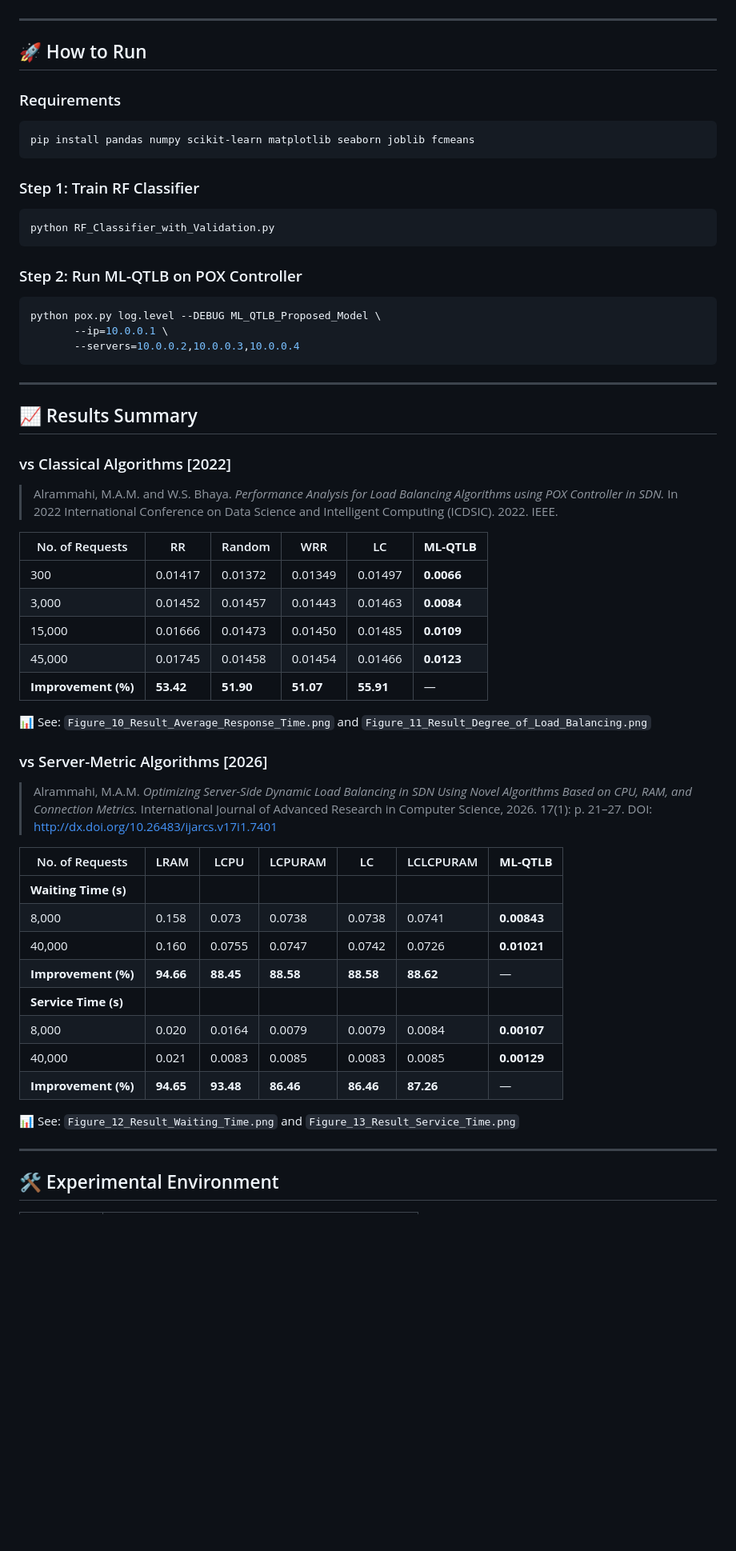
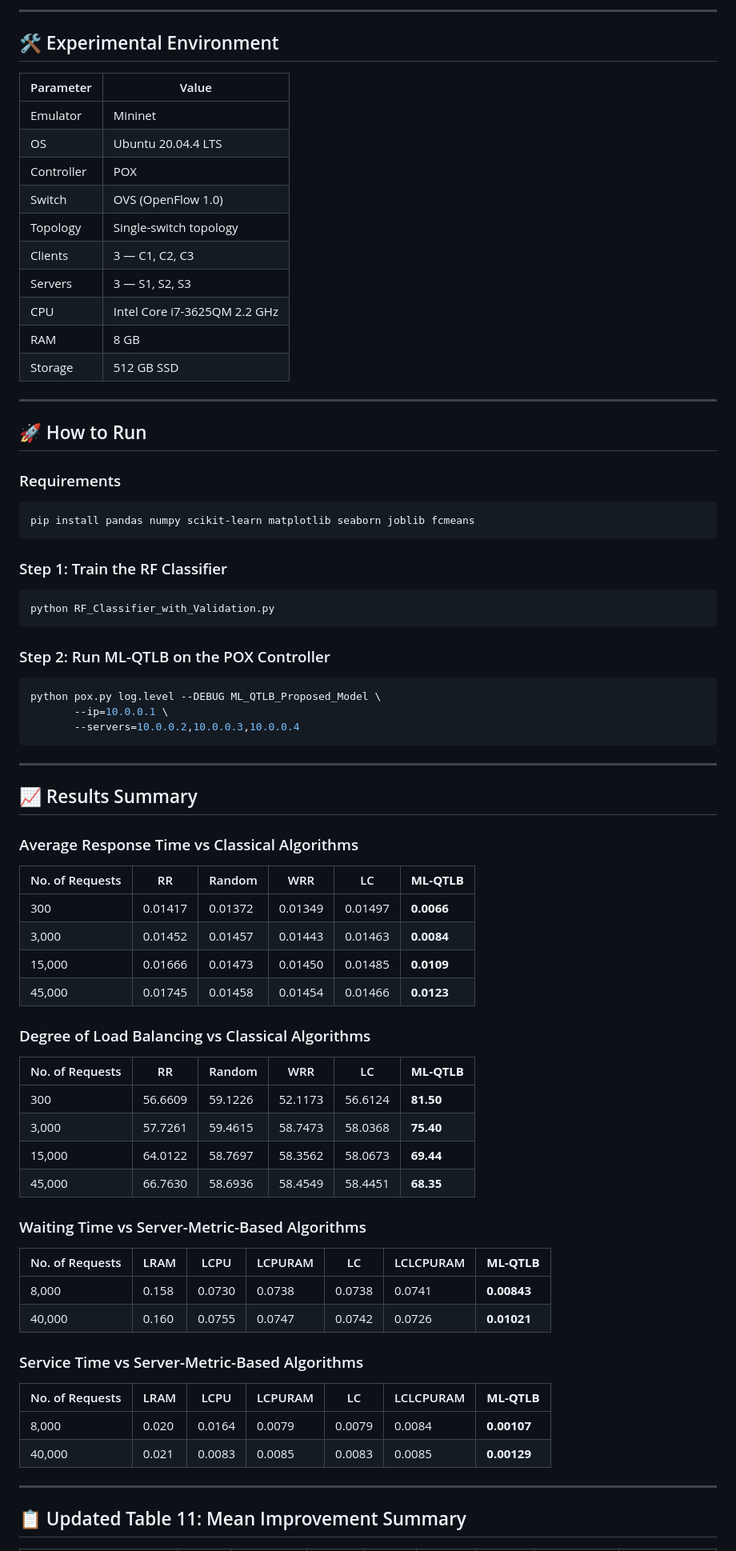
Before and after one commit to maghribalramahi83/sdn-load-balancing, a Markdown page: Proposed ML-QTLB Algorithm/README.md, the part around one of its changes. Shown at 80% size. Rendered like a GitHub page; blank space fills up the shorter version.

````diff
--- a/Proposed ML-QTLB Algorithm/README.md
+++ b/Proposed ML-QTLB Algorithm/README.md
@@ -155,19 +170,38 @@ See `Figure_3_Stages_of_Proposed_Model.png` for the full pipeline flowchart.
+---
+
+## 🛠️ Experimental Environment
+
+| Parameter | Value |
+|-----------|-------|
+| Emulator | Mininet |
+| OS | Ubuntu 20.04.4 LTS |
+| Controller | POX |
+| Switch | OVS (OpenFlow 1.0) |
+| Topology | Single-switch topology |
+| Clients | 3 — C1, C2, C3 |
+| Servers | 3 — S1, S2, S3 |
+| CPU | Intel Core i7-3625QM 2.2 GHz |
+| RAM | 8 GB |
+| Storage | 512 GB SSD |
 
 ---
 
 ## 🚀 How to Run
 
 ### Requirements
+
 ```bash
 pip install pandas numpy scikit-learn matplotlib seaborn joblib fcmeans
 ```
 
-### Step 1: Train RF Classifier
+### Step 1: Train the RF Classifier
+
 ```bash
 python RF_Classifier_with_Validation.py
 ```
 
-### Step 2: Run ML-QTLB on POX Controller
+### Step 2: Run ML-QTLB on the POX Controller
+
 ```bash
 python pox.py log.level --DEBUG ML_QTLB_Proposed_Model \
        --ip=10.0.0.1 \
@@ -178,9 +212,7 @@ python pox.py log.level --DEBUG ML_QTLB_Proposed_Model \
 
 ## 📈 Results Summary
 
-### vs Classical Algorithms [2022]
-
-> Alrammahi, M.A.M. and W.S. Bhaya. *Performance Analysis for Load Balancing Algorithms using POX Controller in SDN.* In 2022 International Conference on Data Science and Intelligent Computing (ICDSIC). 2022. IEEE.
+### Average Response Time vs Classical Algorithms
 
 | No. of Requests | RR | Random | WRR | LC | **ML-QTLB** |
 |----------------|-----|--------|-----|----|------------|
@@ -188,29 +220,31 @@ python pox.py log.level --DEBUG ML_QTLB_Proposed_Model \
 | 3,000 | 0.01452 | 0.01457 | 0.01443 | 0.01463 | **0.0084** |
 | 15,000 | 0.01666 | 0.01473 | 0.01450 | 0.01485 | **0.0109** |
 | 45,000 | 0.01745 | 0.01458 | 0.01454 | 0.01466 | **0.0123** |
-| **Improvement (%)** | **53.42** | **51.90** | **51.07** | **55.91** | — |
 
-📊 See: `Figure_10_Result_Average_Response_Time.png` and `Figure_11_Result_Degree_of_Load_Balancing.png`
+### Degree of Load Balancing vs Classical Algorithms
 
-### vs Server-Metric Algorithms [2026]
+| No. of Requests | RR | Random | WRR | LC | **ML-QTLB** |
+|----------------|-----|--------|-----|----|------------|
+| 300 | 56.6609 | 59.1226 | 52.1173 | 56.6124 | **81.50** |
+| 3,000 | 57.7261 | 59.4615 | 58.7473 | 58.0368 | **75.40** |
+| 15,000 | 64.0122 | 58.7697 | 58.3562 | 58.0673 | **69.44** |
+| 45,000 | 66.7630 | 58.6936 | 58.4549 | 58.4451 | **68.35** |
 
-> Alrammahi, M.A.M. *Optimizing Server-Side Dynamic Load Balancing in SDN Using Novel Algorithms Based on CPU, RAM, and Connection Metrics.* International Journal of Advanced Research in Computer Science, 2026. 17(1): p. 21–27.
-> DOI: [http://dx.doi.org/10.26483/ijarcs.v17i1.7401](http://dx.doi.org/10.26483/ijarcs.v17i1.7401)
+### Waiting Time vs Server-Metric-Based Algorithms
 
 | No. of Requests | LRAM | LCPU | LCPURAM | LC | LCLCPURAM | **ML-QTLB** |
 |----------------|------|------|---------|----|-----------|------------|
-| **Waiting Time (s)** | | | | | | |
-| 8,000 | 0.158 | 0.073 | 0.0738 | 0.0738 | 0.0741 | **0.00843** |
+| 8,000 | 0.158 | 0.0730 | 0.0738 | 0.0738 | 0.0741 | **0.00843** |
 | 40,000 | 0.160 | 0.0755 | 0.0747 | 0.0742 | 0.0726 | **0.01021** |
-| **Improvement (%)** | **94.66** | **88.45** | **88.58** | **88.58** | **88.62** | — |
-| **Service Time (s)** | | | | | | |
+
+### Service Time vs Server-Metric-Based Algorithms
+
+| No. of Requests | LRAM | LCPU | LCPURAM | LC | LCLCPURAM | **ML-QTLB** |
+|----------------|------|------|---------|----|-----------|------------|
 | 8,000 | 0.020 | 0.0164 | 0.0079 | 0.0079 | 0.0084 | **0.00107** |
 | 40,000 | 0.021 | 0.0083 | 0.0085 | 0.0083 | 0.0085 | **0.00129** |
-| **Improvement (%)** | **94.65** | **93.48** | **86.46** | **86.46** | **87.26** | — |
-
-📊 See: `Figure_12_Result_Waiting_Time.png` and `Figure_13_Result_Service_Time.png`
 
 ---
 
-## 🛠️ Experimental Environment
+## 📋 Updated Table 11: Mean Improvement Summary
 
````
Also changed, not shown: other parts of Proposed ML-QTLB Algorithm/README.md (+130 -100 lines).
